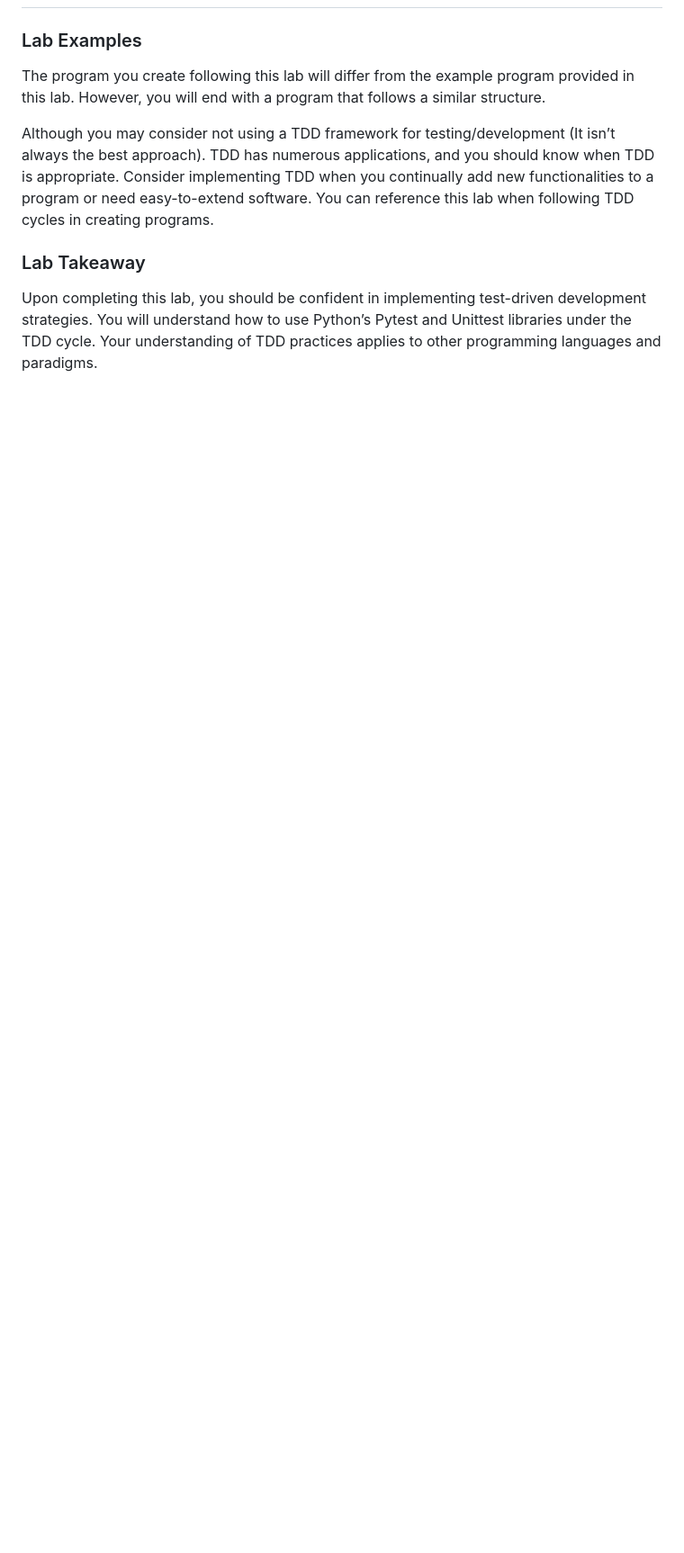
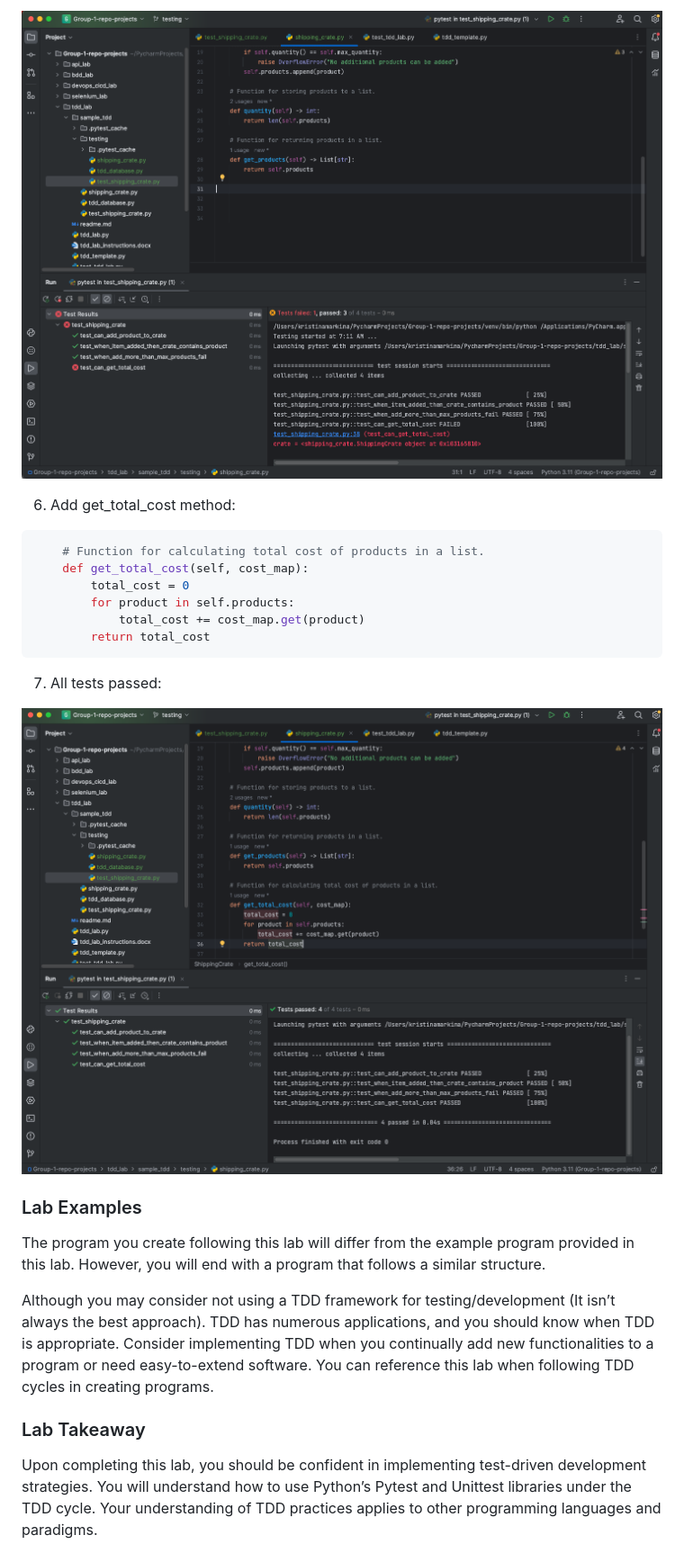
Before and after one commit to Shawn-1992/Group-1-repo-projects, a Markdown page: tdd_lab/readme.md, the part around the change printed below. Shown: that part at 90% size. Rendered like a GitHub page; pictures changed too: tdd_lab/images/all_passed.png (added), tdd_lab/images/test_fails_after_adding_get_product.png (added); blank space fills up the shorter version.

````diff
--- a/tdd_lab/readme.md
+++ b/tdd_lab/readme.md
@@ -64,3 +96,19 @@ Lastly, consider adding additional tests for functions not yet implemented or al
+![test fails after sadding get_product method](./images/test_fails_after_adding_get_product.png)
+
+6. Add get_total_cost method:
+
+```python
+    # Function for calculating total cost of products in a list.
+    def get_total_cost(self, cost_map):
+        total_cost = 0
+        for product in self.products:
+            total_cost += cost_map.get(product)
+        return total_cost
+```
+
+7. All tests passed:
+
+![all passed](./images/all_passed.png)
 
 ### Lab Examples
 
````
Also changed, not shown: other parts of tdd_lab/readme.md (+33 -1 lines), tdd_lab/images/tests_fail_after_add_and_quantity.png (added), tdd_lab/images/tests_fail_before_add_and_quantity.png (added), 3 other files.
